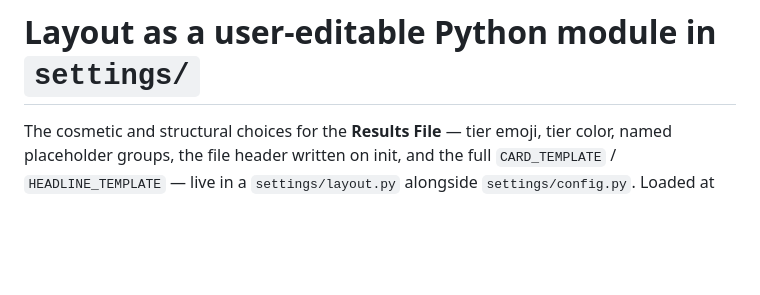
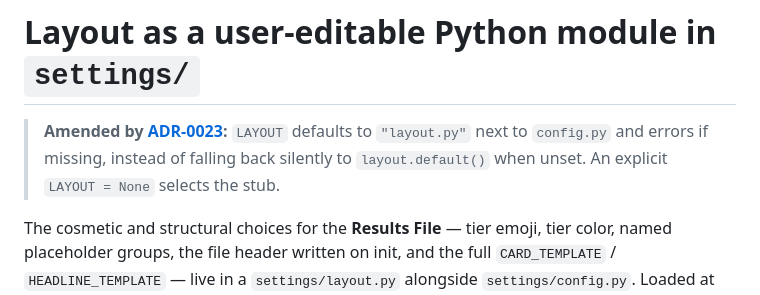
Before and after one commit to Johannes-Kutsch/application-pipeline, a Markdown page: docs/adr/0005-layout-as-user-editable-python-module.md, the part around the change. GitHub-like rendering; blank space fills up the shorter version.

```diff
--- a/docs/adr/0005-layout-as-user-editable-python-module.md
+++ b/docs/adr/0005-layout-as-user-editable-python-module.md
@@ -1,4 +1,6 @@
 # Layout as a user-editable Python module in `settings/`
+
+> **Amended by [ADR-0023](0023-layout-auto-discovered-from-config-sibling.md):** `LAYOUT` defaults to `"layout.py"` next to `config.py` and errors if missing, instead of falling back silently to `layout.default()` when unset. An explicit `LAYOUT = None` selects the stub.
 
 The cosmetic and structural choices for the **Results File** — tier emoji, tier color, named placeholder groups, the file header written on init, and the full `CARD_TEMPLATE` / `HEADLINE_TEMPLATE` — live in a `settings/layout.py` alongside `settings/config.py`. Loaded at runtime by the same machinery as **Config**, validated into a frozen typed `Layout` dataclass, consumed by a pure **Renderer** that substitutes placeholders via `str.format_map`.
 
```
Also changed, not shown: docs/adr/0023-layout-auto-discovered-from-config-sibling.md (added, +27 -0 lines).
